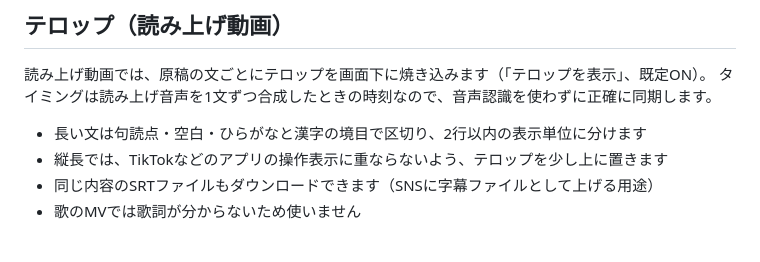
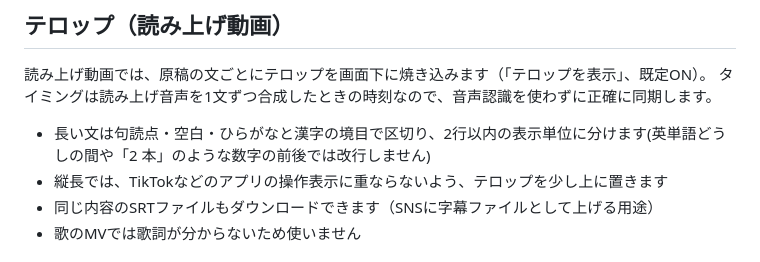
Before and after one commit to animede/Minimax-H3-lipsync-mv, a Markdown page: README.md, the part around the change. Rendered like a GitHub page.

Commit message:
README: テロップの改行規則(英単語間・数字の前後では改行しない)を追記(日英)
Co-Authored-By: Claude Opus 5.5 <noreply@anthropic.com>

```diff
--- a/README.md
+++ b/README.md
@@ -53,7 +53,7 @@ H3 公式の標準サイズも選べます（画質の選択は無効になり
 読み上げ動画では、原稿の文ごとにテロップを画面下に焼き込みます（「テロップを表示」、既定ON）。
 タイミングは読み上げ音声を1文ずつ合成したときの時刻なので、音声認識を使わずに正確に同期します。
 
-- 長い文は句読点・空白・ひらがなと漢字の境目で区切り、2行以内の表示単位に分けます
+- 長い文は句読点・空白・ひらがなと漢字の境目で区切り、2行以内の表示単位に分けます(英単語どうしの間や「2 本」のような数字の前後では改行しません)
 - 縦長では、TikTokなどのアプリの操作表示に重ならないよう、テロップを少し上に置きます
 - 同じ内容のSRTファイルもダウンロードできます（SNSに字幕ファイルとして上げる用途）
 - 歌のMVでは歌詞が分からないため使いません
```
Also changed, not shown: README.en.md (+2 -1 lines).
